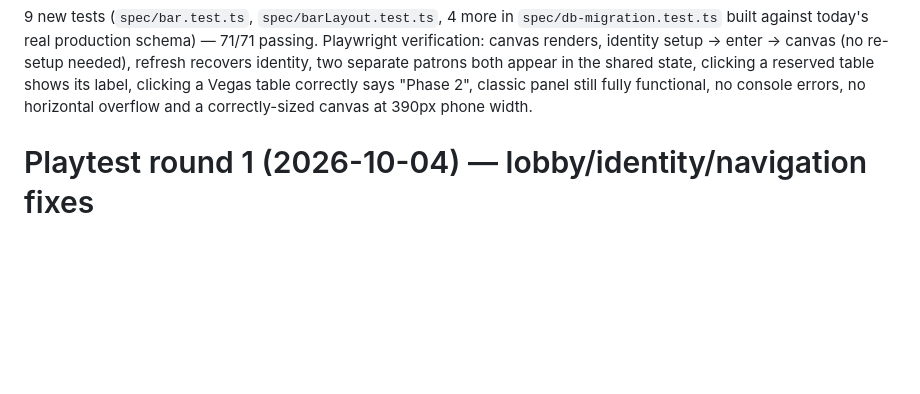
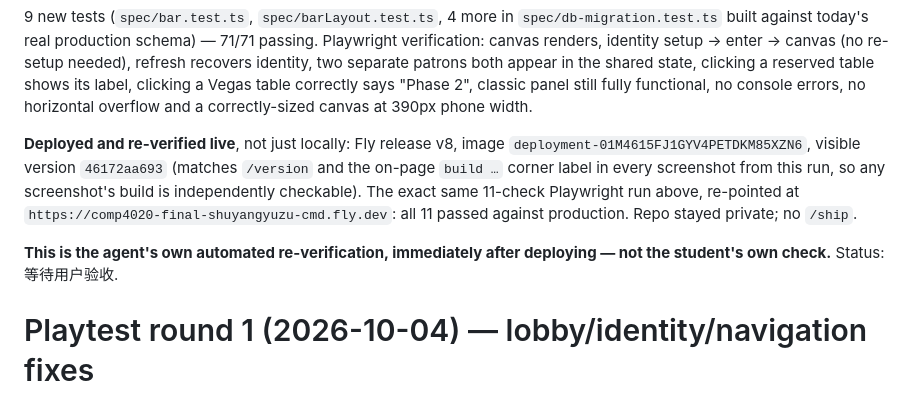
Before and after one commit to comp4020-agentic-coding-studio/comp4020-final-shuyangyuzu-cmd, a Markdown page: PLAN.md, the part around the change. Drawn GitHub-style; blank space fills up the shorter version.

Commit message:
Record Phase 1's live production verification
Fly release v8, visible version 46172aa693 confirmed in production
screenshots. The same 11-check Playwright run re-pointed at the live
URL, all passing. Marked as the agent's own verification, awaiting the
student's own check (等待用户验收).

Co-Authored-By: Claude Sonnet 5 <noreply@anthropic.com>

```diff
--- a/PLAN.md
+++ b/PLAN.md
@@ -177,6 +177,17 @@ identity, two separate patrons both appear in the shared state, clicking
 a reserved table shows its label, clicking a Vegas table correctly says
 "Phase 2", classic panel still fully functional, no console errors, no
 horizontal overflow and a correctly-sized canvas at 390px phone width.
+
+**Deployed and re-verified live**, not just locally: Fly release v8,
+image `deployment-01M4615FJ1GYV4PETDKM85XZN6`, visible version
+`46172aa693` (matches `/version` and the on-page `build …` corner label
+in every screenshot from this run, so any screenshot's build is
+independently checkable). The exact same 11-check Playwright run above,
+re-pointed at `https://comp4020-final-shuyangyuzu-cmd.fly.dev`: all 11
+passed against production. Repo stayed private; no `/ship`.
+
+**This is the agent's own automated re-verification, immediately after
+deploying — not the student's own check.** Status: 等待用户验收.
 
 # Playtest round 1 (2026-10-04) — lobby/identity/navigation fixes
 
```
